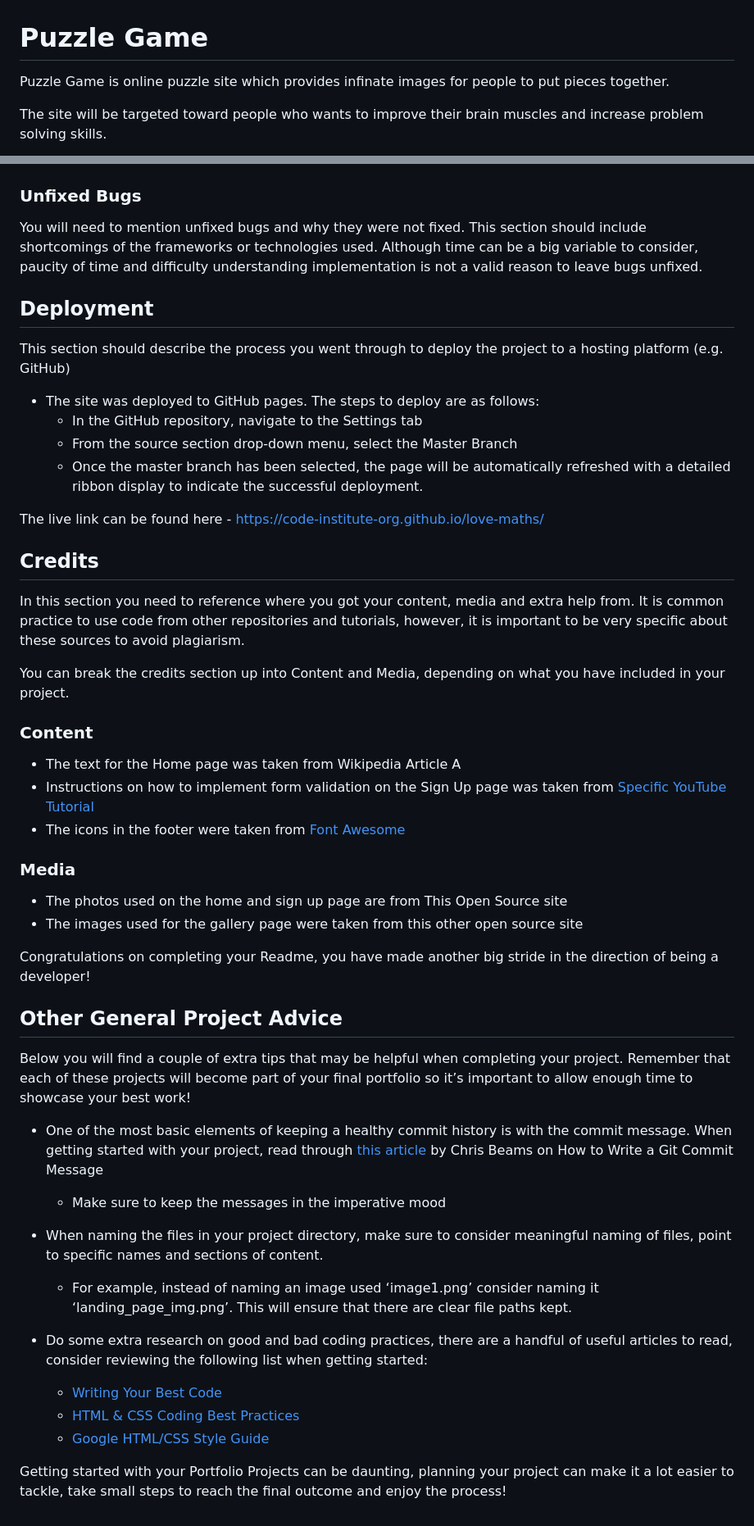
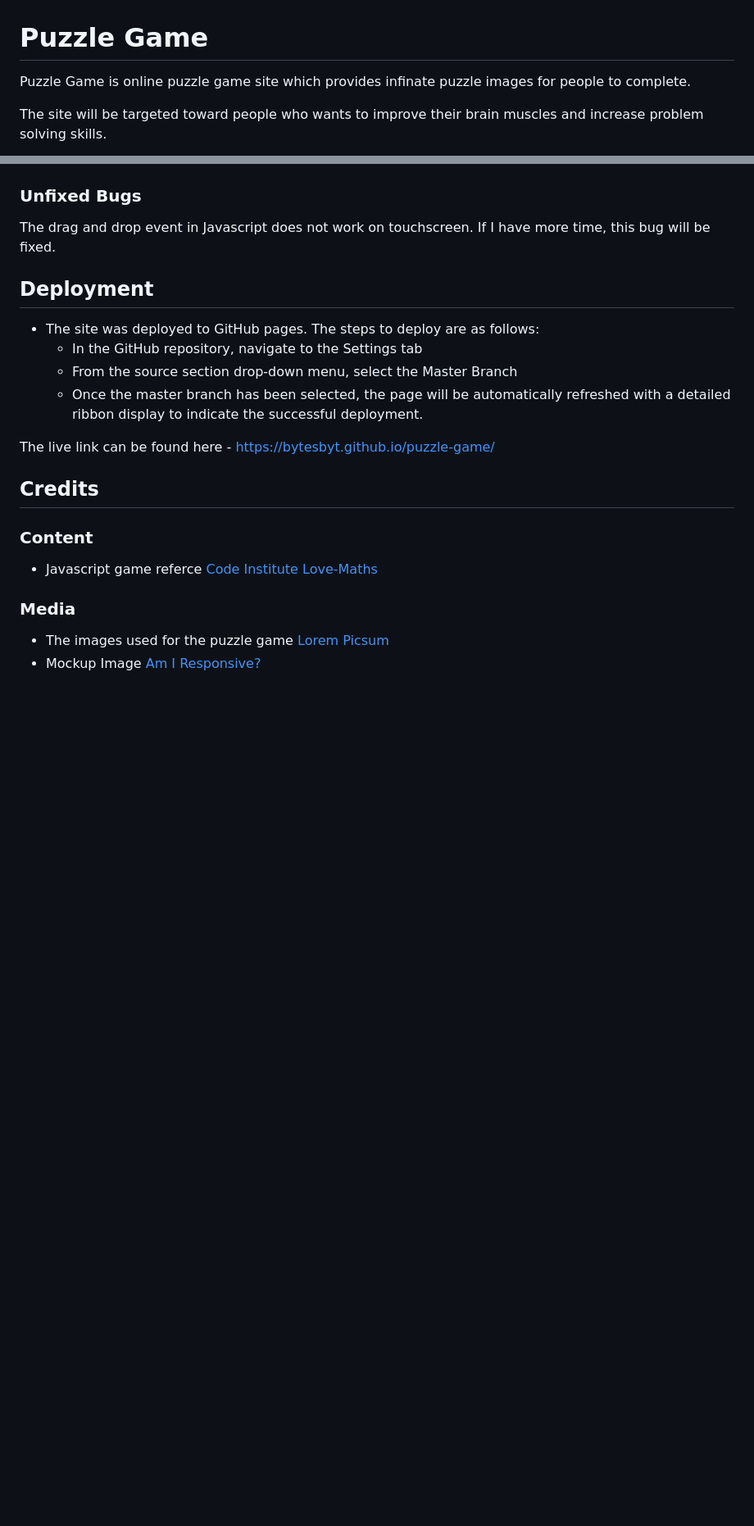
Before and after one commit to bytesbyt/puzzle-game, a Markdown page: README.md, 2 parts joined by grey strips. Shown at 82% size. Drawn GitHub-style; blank space fills up the shorter version.

```diff
--- a/README.md
+++ b/README.md
@@ -1,6 +1,6 @@
 # Puzzle Game
 
-Puzzle Game is online puzzle site which provides infinate images for people to put pieces together.
+Puzzle Game is online puzzle game site which provides infinate puzzle images for people to complete.
 
 The site will be targeted toward people who wants to improve their brain muscles and increase problem solving skills.
 
@@ -85,53 +79,26 @@ If this section grows too long, you may want to split it off into a separate fil
 
 ### Unfixed Bugs
 
-You will need to mention unfixed bugs and why they were not fixed. This section should include shortcomings of the frameworks or technologies used. Although time can be a big variable to consider, paucity of time and difficulty understanding implementation is not a valid reason to leave bugs unfixed.
+The drag and drop event in Javascript does not work on touchscreen. If I have more time, this bug will be fixed.
 
 ## Deployment
-
-This section should describe the process you went through to deploy the project to a hosting platform (e.g. GitHub)
 
 - The site was deployed to GitHub pages. The steps to deploy are as follows:
   - In the GitHub repository, navigate to the Settings tab
   - From the source section drop-down menu, select the Master Branch
   - Once the master branch has been selected, the page will be automatically refreshed with a detailed ribbon display to indicate the successful deployment.
 
-The live link can be found here - https://code-institute-org.github.io/love-maths/
+The live link can be found here - https://bytesbyt.github.io/puzzle-game/
 
 
 ## Credits
 
-In this section you need to reference where you got your content, media and extra help from. It is common practice to use code from other repositories and tutorials, however, it is important to be very specific about these sources to avoid plagiarism.
-
-You can break the credits section up into Content and Media, depending on what you have included in your project.
 
 ### Content
 
-- The text for the Home page was taken from Wikipedia Article A
-- Instructions on how to implement form validation on the Sign Up page was taken from [Specific YouTube Tutorial](https://www.youtube.com/)
-- The icons in the footer were taken from [Font Awesome](https://fontawesome.com/)
+- Javascript game referce [Code Institute Love-Maths](https://learn.codeinstitute.net/courses/course-v1:CodeInstitute+LM101+2021_T1/courseware/2d651bf3f23e48aeb9b9218871912b2e/234519d86b76411aa181e76a55dabe70/)
 
 ### Media
 
-- The photos used on the home and sign up page are from This Open Source site
-- The images used for the gallery page were taken from this other open source site
-
-
-Congratulations on completing your Readme, you have made another big stride in the direction of being a developer!
-
-## Other General Project Advice
-
-Below you will find a couple of extra tips that may be helpful when completing your project. Remember that each of these projects will become part of your final portfolio so it’s important to allow enough time to showcase your best work!
-
-- One of the most basic elements of keeping a healthy commit history is with the commit message. When getting started with your project, read through [this article](https://chris.beams.io/posts/git-commit/) by Chris Beams on How to Write  a Git Commit Message
-  - Make sure to keep the messages in the imperative mood
-
-- When naming the files in your project directory, make sure to consider meaningful naming of files, point to specific names and sections of content.
-  - For example, instead of naming an image used ‘image1.png’ consider naming it ‘landing_page_img.png’. This will ensure that there are clear file paths kept.
-
-- Do some extra research on good and bad coding practices, there are a handful of useful articles to read, consider reviewing the following list when getting started:
-  - [Writing Your Best Code](https://learn.shayhowe.com/html-css/writing-your-best-code/)
-  - [HTML & CSS Coding Best Practices](https://medium.com/@inceptiondj.info/html-css-coding-best-practice-fadb9870a00f)
-  - [Google HTML/CSS Style Guide](https://google.github.io/styleguide/htmlcssguide.html#General)
-
-Getting started with your Portfolio Projects can be daunting, planning your project can make it a lot easier to tackle, take small steps to reach the final outcome and enjoy the process!
+- The images used for the puzzle game [Lorem Picsum](https://picsum.photos/)
+- Mockup Image [Am I Responsive?](https://ui.dev/amiresponsive)
```
Also changed, not shown: other parts of README.md (+17 -23 lines).
